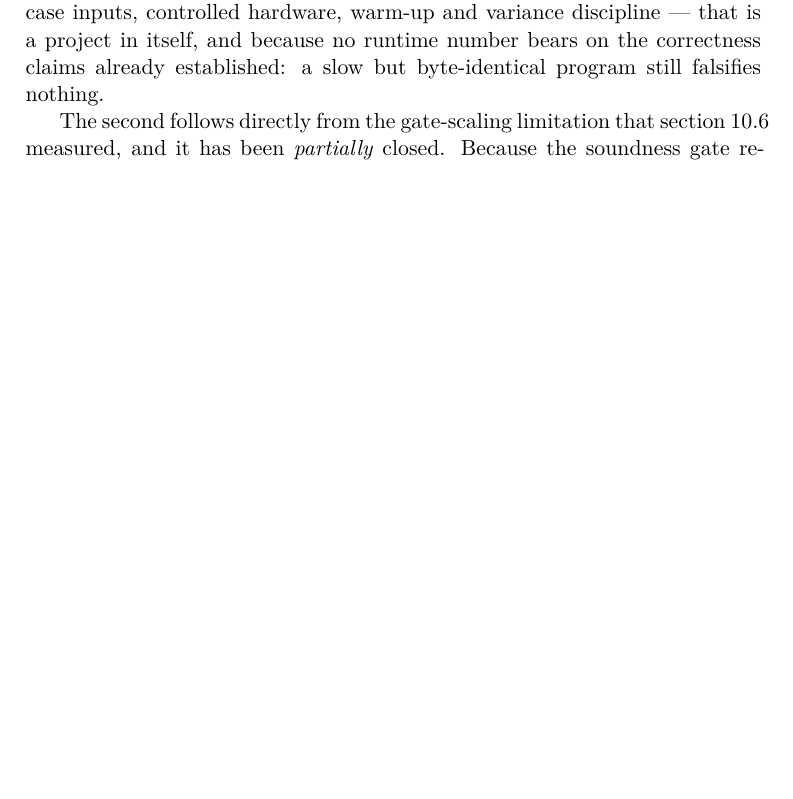
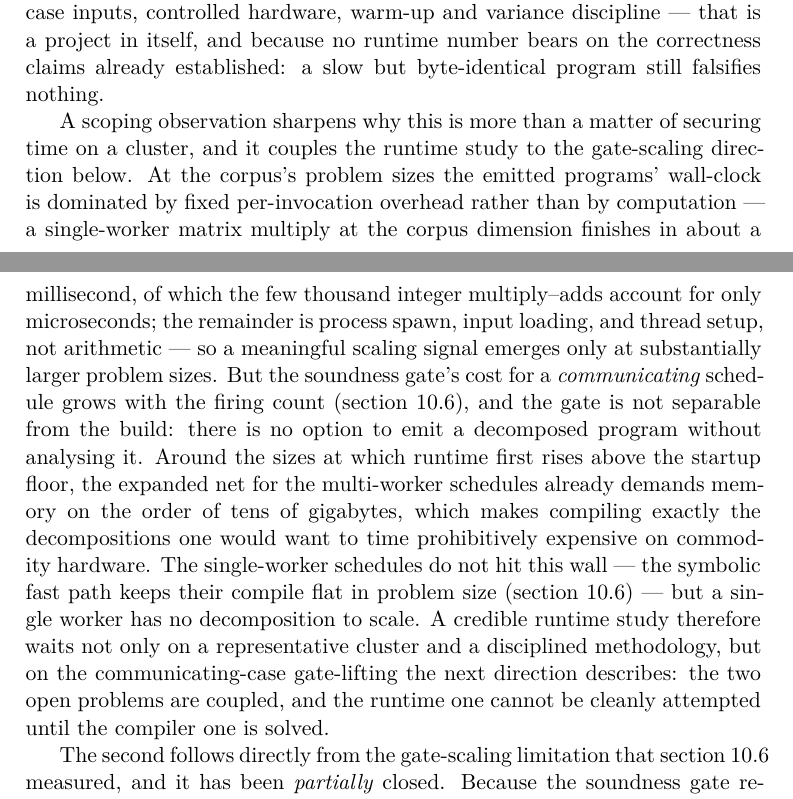
Before and after one commit to eisbaw/nucleus-rs, a LaTeX thesis (paper/main.tex, which reads paper/chapters/11-future-work.tex): part of page 101 of 123 before the commit and two parts of pages 101 and 102 of 124 after it, the two joined at a grey line, cut so that both start at the same text, the shorter picture padded with empty space. Compiled offline with XeLaTeX.

Commit message:
paper: TASK-0453.16 sharpen runtime-perf out-of-scope rationale (gate-residual coupling)
Rigour epic P6. STEP-0 feasibility probing showed a rigorous runtime
perf/scaling study is NOT defensibly feasible on this toolchain +
hardware, so per the cycle guardrail this is an honest-stop: no runtime
results are added (the thesis's "runtime speed out of scope" stance is
kept). Instead ch11 sec:fw-quant is sharpened to explain WHY, grounded
in measurement.

Empirical basis (probe, not committed): single-worker matmul at the
corpus dimension N=16 runs in ~0.86ms median, of which the 4096 integer
multiply-adds are microseconds -- the rest is fixed per-invocation
overhead, so corpus-scale runtime carries no scaling signal. A signal
needs large N (naive N=512 ~103ms, compute-bound), but at those sizes
the COMMUNICATING (multi-worker) schedules hit the gate's expanded-net
residual: distributed matmul compile RSS grew 84MB/84MB/292MB at
N=16/32/64 and reached ~25GB (OOM) at N=512, and there is no gate-skip
flag. So the decompositions one would want to time cannot be compiled
at the sizes where their runtime would rise above the startup floor --
the runtime study is coupled to the unsolved communicating-case
gate-lifting (the second future-work item), not merely waiting on a
cluster.

The added paragraph ships NO performance/scaling claim: the sub-ms
figure is a startup-floor characterization, the tens-of-GB figure a
static compile-cost. Review: paper-correctness GO; paper-accuracy
caught an over-precision ("well under a millisecond" / "almost all
spawn and load") which I corrected to the measured-and-arithmetic-
grounded "about a millisecond ... multiply-adds account for only
microseconds". PDF green 124pp. No code/example/manifest change; e2e
baseline 497/428/0/69/0 unaffected.

```diff
--- a/paper/chapters/11-future-work.tex
+++ b/paper/chapters/11-future-work.tex
@@ -195,6 +195,27 @@ controlled hardware, warm-up and variance discipline --- that is a project in it
 and because no runtime number bears on the correctness claims already established: a
 slow but byte-identical program still falsifies nothing.
 
+A scoping observation sharpens why this is more than a matter of securing time on a
+cluster, and it couples the runtime study to the gate-scaling direction below. At the
+corpus's problem sizes the emitted programs' wall-clock is dominated by fixed
+per-invocation overhead rather than by computation --- a single-worker matrix
+multiply at the corpus dimension finishes in about a millisecond, of which the few
+thousand integer multiply--adds account for only microseconds; the remainder is
+process spawn, input loading, and thread setup, not arithmetic --- so a meaningful
+scaling signal emerges only at substantially larger problem sizes. But the soundness gate's cost for a \emph{communicating}
+schedule grows with the firing count (\cref{sec:res-quant-net}), and the gate is not
+separable from the build: there is no option to emit a decomposed program without
+analysing it. Around the sizes at which runtime first rises above the startup floor,
+the expanded net for the multi-worker schedules already demands memory on the order of
+tens of gigabytes, which makes compiling exactly the decompositions one would want to
+time prohibitively expensive on commodity hardware. The single-worker schedules do not
+hit this wall --- the symbolic fast path keeps their compile flat in problem size
+(\cref{sec:res-quant-net}) --- but a single worker has no decomposition to scale. A
+credible runtime study therefore waits not only on a representative cluster and a
+disciplined methodology, but on the communicating-case gate-lifting the next direction
+describes: the two open problems are coupled, and the runtime one cannot be cleanly
+attempted until the compiler one is solved.
+
 The second follows directly from the gate-scaling limitation that
 \cref{sec:res-quant-net} measured, and it has been \emph{partially} closed. Because the
 soundness gate replayed a net expanded over the iteration space --- roughly one place and
```
